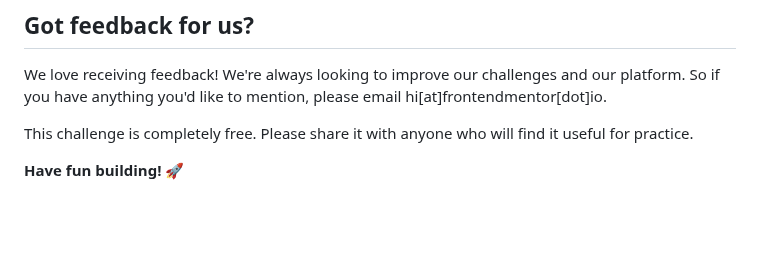
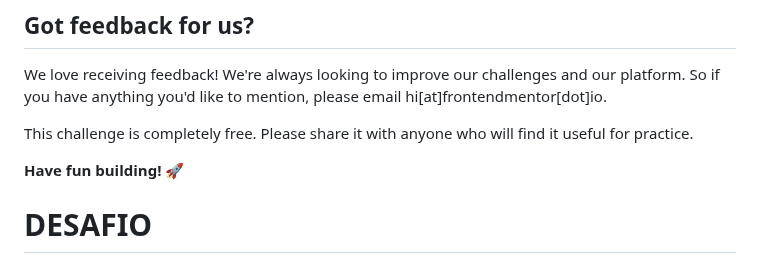
Before and after one commit to liviapaes02/DESAFIO, a Markdown page: README.md, the part around the change. GitHub-like rendering; blank space fills up the shorter version.

```diff
--- a/README.md
+++ b/README.md
@@ -85,3 +85,4 @@ We love receiving feedback! We're always looking to improve our challenges and o
 This challenge is completely free. Please share it with anyone who will find it useful for practice.
 
 **Have fun building!** 🚀
+# DESAFIO
```
